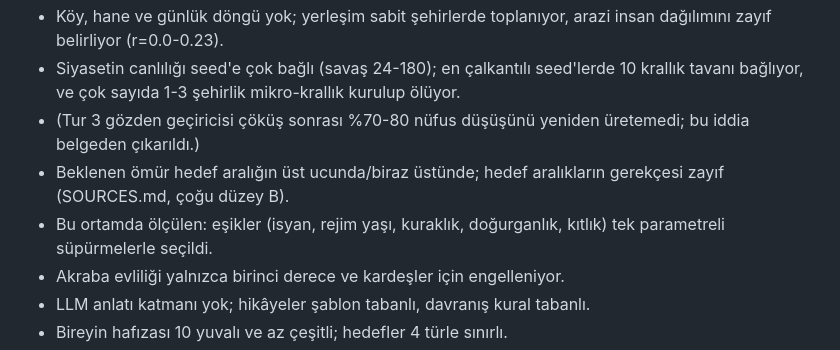
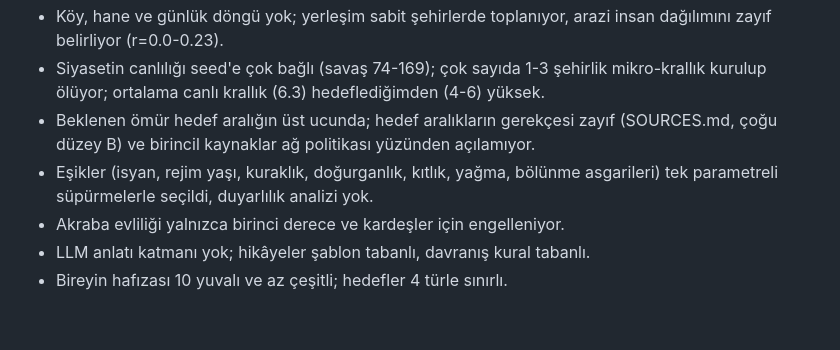
Before and after one commit to acarbayk/agent-based-civilization-simulation, a Markdown page: docs/RESEARCH.md, the part around one of its changes. Rendered like a GitHub page; blank space fills up the shorter version.

```diff
--- a/docs/RESEARCH.md
+++ b/docs/RESEARCH.md
@@ -373,8 +422,10 @@ bunlardan önceki sürümlere aittir.
 - Köy, hane ve günlük döngü yok; yerleşim sabit şehirlerde toplanıyor, arazi insan dağılımını zayıf belirliyor (r=0.0-0.23).
-- Siyasetin canlılığı seed'e çok bağlı (savaş 24-180); en çalkantılı seed'lerde 10 krallık tavanı bağlıyor, ve çok sayıda 1-3 şehirlik mikro-krallık kurulup ölüyor.
-- (Tur 3 gözden geçiricisi çöküş sonrası %70-80 nüfus düşüşünü yeniden üretemedi; bu iddia belgeden çıkarıldı.)
-- Beklenen ömür hedef aralığın üst ucunda/biraz üstünde; hedef aralıkların gerekçesi zayıf (SOURCES.md, çoğu düzey B).
-- Bu ortamda ölçülen: eşikler (isyan, rejim yaşı, kuraklık, doğurganlık, kıtlık) tek parametreli süpürmelerle seçildi.
+- Siyasetin canlılığı seed'e çok bağlı (savaş 74-169); çok sayıda 1-3 şehirlik mikro-krallık kurulup ölüyor; ortalama canlı krallık
+  (6.3) hedeflediğimden (4-6) yüksek.
+- Beklenen ömür hedef aralığın üst ucunda; hedef aralıkların gerekçesi zayıf (SOURCES.md, çoğu düzey B) ve birincil kaynaklar ağ
+  politikası yüzünden açılamıyor.
+- Eşikler (isyan, rejim yaşı, kuraklık, doğurganlık, kıtlık, yağma, bölünme asgarileri) tek parametreli süpürmelerle seçildi,
+  duyarlılık analizi yok.
 - Akraba evliliği yalnızca birinci derece ve kardeşler için engelleniyor.
 - LLM anlatı katmanı yok; hikâyeler şablon tabanlı, davranış kural tabanlı.
 - Bireyin hafızası 10 yuvalı ve az çeşitli; hedefler 4 türle sınırlı.
```
Also changed, not shown: other parts of docs/RESEARCH.md (+53 -4 lines), CHANGELOG.md (+2 -0 lines), docs/PLAN.md (+6 -5 lines).
